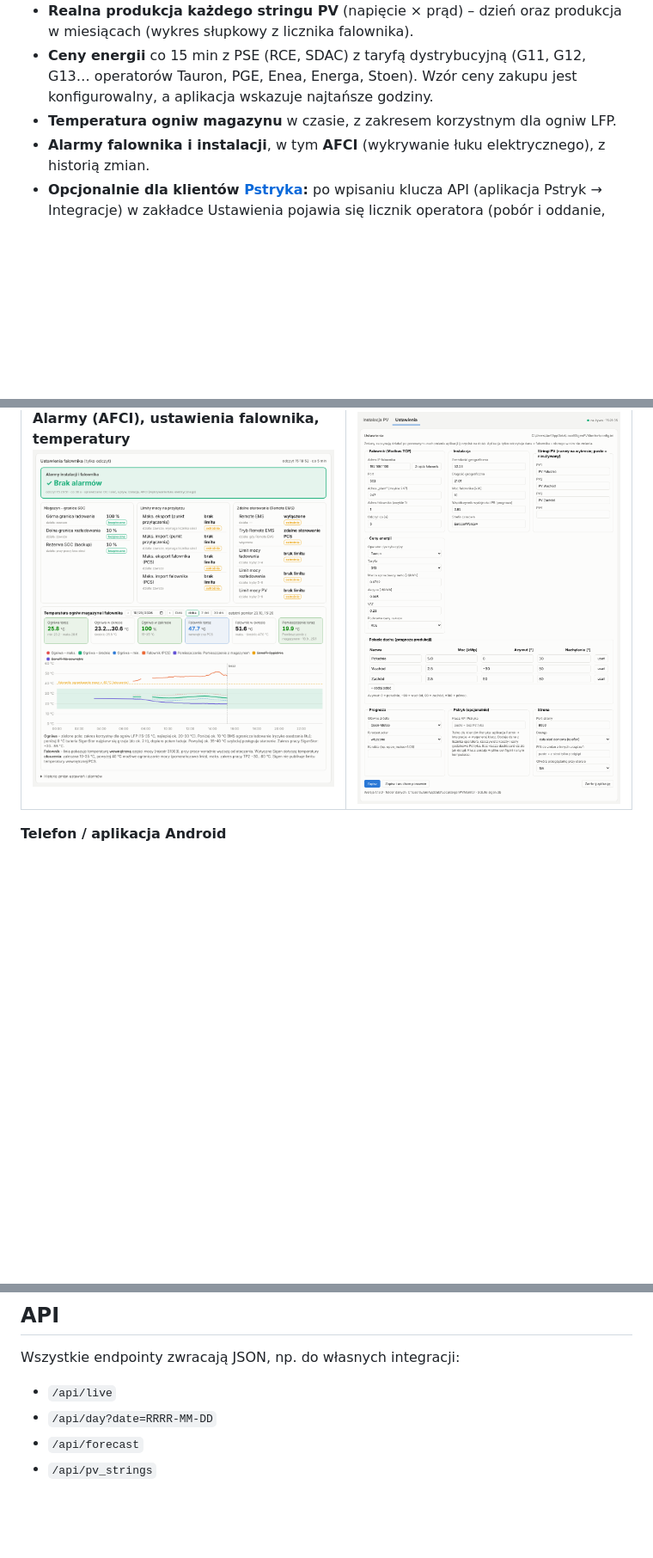
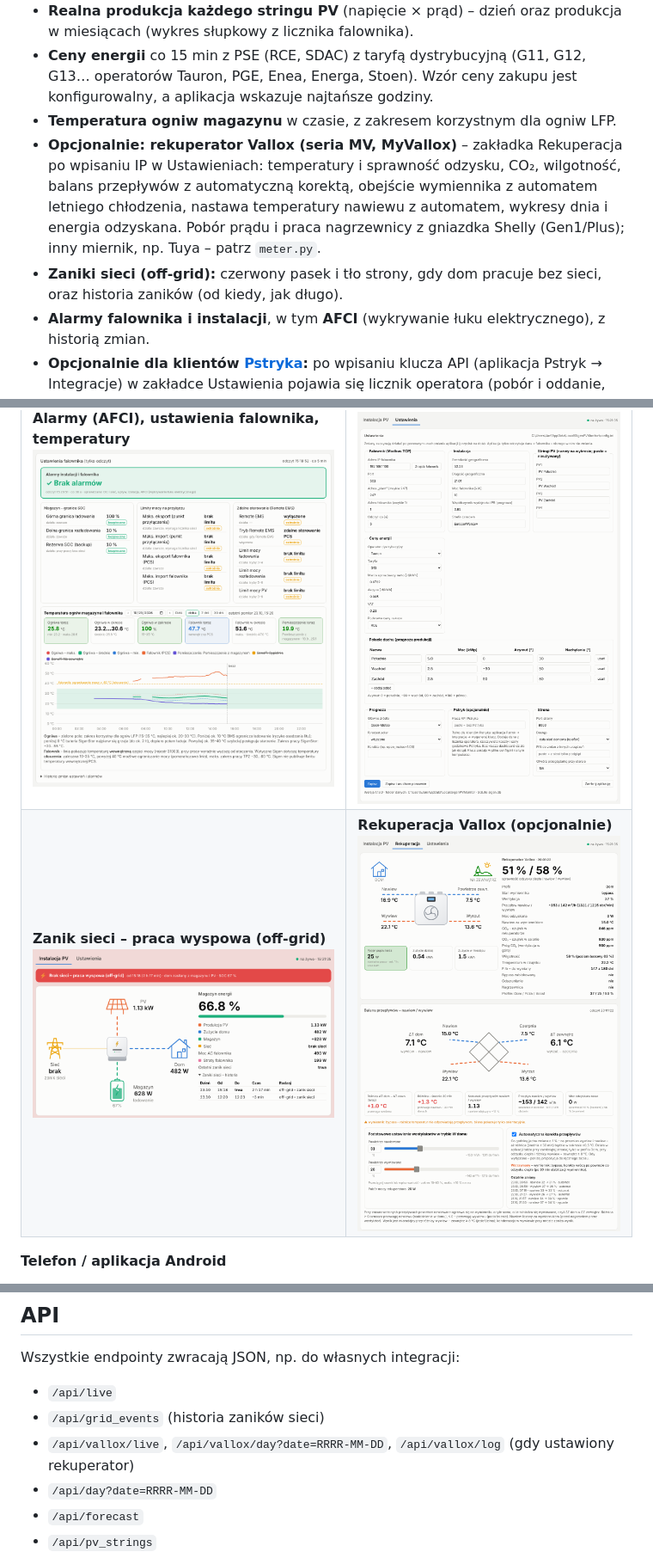
Before and after one commit to mgrys/Sigen, a Markdown page: README.md, 3 parts joined by grey strips. Shown at 86% size. Rendered like a GitHub page; pictures changed too: docs/screens/09_zanik_sieci.png (added), docs/screens/10_rekuperacja.png (added); blank space fills up the shorter version.

Commit message:
v1.15.0: opcjonalna zakladka Rekuperacja (Vallox MV, miernik Shelly), zaniki sieci, Android bez czarnego ekranu
Szczegoly w CHANGELOG.md

```diff
--- a/README.md
+++ b/README.md
@@ -24,6 +24,12 @@ Więcej zrzutów ekranu: [galeria](#zrzuty-ekranu).
 - **Ceny energii** co 15 min z PSE (RCE, SDAC) z taryfą dystrybucyjną (G11, G12, G13… operatorów Tauron, PGE,
   Enea, Energa, Stoen). Wzór ceny zakupu jest konfigurowalny, a aplikacja wskazuje najtańsze godziny.
 - **Temperatura ogniw magazynu** w czasie, z zakresem korzystnym dla ogniw LFP.
+- **Opcjonalnie: rekuperator Vallox (seria MV, MyVallox)** – zakładka Rekuperacja po wpisaniu IP w Ustawieniach:
+  temperatury i sprawność odzysku, CO₂, wilgotność, balans przepływów z automatyczną korektą, obejście wymiennika
+  z automatem letniego chłodzenia, nastawa temperatury nawiewu z automatem, wykresy dnia i energia odzyskana.
+  Pobór prądu i praca nagrzewnicy z gniazdka Shelly (Gen1/Plus); inny miernik, np. Tuya – patrz `meter.py`.
+- **Zaniki sieci (off-grid):** czerwony pasek i tło strony, gdy dom pracuje bez sieci, oraz historia zaników
+  (od kiedy, jak długo).
 - **Alarmy falownika i instalacji**, w tym **AFCI** (wykrywanie łuku elektrycznego), z historią zmian.
 - **Opcjonalnie dla klientów [Pstryka](https://pstryk.pl/):** po wpisaniu klucza API (aplikacja Pstryk → Integracje)
   w zakładce Ustawienia pojawia się licznik operatora (pobór i oddanie, porównanie z licznikami Sigena),
@@ -43,6 +49,7 @@ Więcej zrzutów ekranu: [galeria](#zrzuty-ekranu).
 | **Produkcja każdej połaci i w miesiącach**<br>![Połacie](docs/screens/02_polacie.png) | **Dzień: liczniki, straty, wykres mocy**<br>![Dzień](docs/screens/04_dzien.png) |
 | **Ceny energii i strategia magazynu (symulacja)**<br>![Ceny i strategia](docs/screens/03_ceny_strategia.png) | **Pstryk (opcjonalnie) i sprawność falownika**<br>![Pstryk i sprawność](docs/screens/05_pstryk_sprawnosc.png) |
 | **Alarmy (AFCI), ustawienia falownika, temperatury**<br>![Alarmy i temperatury](docs/screens/06_alarmy_temperatury.png) | **Zakładka Ustawienia**<br>![Ustawienia](docs/screens/07_ustawienia.png) |
+| **Zanik sieci – praca wyspowa (off-grid)**<br>![Zanik sieci](docs/screens/09_zanik_sieci.png) | **Rekuperacja Vallox (opcjonalnie)**<br>![Rekuperacja](docs/screens/10_rekuperacja.png) |
 
 **Telefon / aplikacja Android**
 
@@ -164,6 +171,8 @@ iscc /DAppVersion=1.0.0 packaging\installer.iss                   # -> dist\Sige
 Wszystkie endpointy zwracają JSON, np. do własnych integracji:
 
 - `/api/live`
+- `/api/grid_events` (historia zaników sieci)
+- `/api/vallox/live`, `/api/vallox/day?date=RRRR-MM-DD`, `/api/vallox/log` (gdy ustawiony rekuperator)
 - `/api/day?date=RRRR-MM-DD`
 - `/api/forecast`
 - `/api/pv_strings`
```
Also changed, not shown: CHANGELOG.md (+42 -0 lines), 14 other files.
